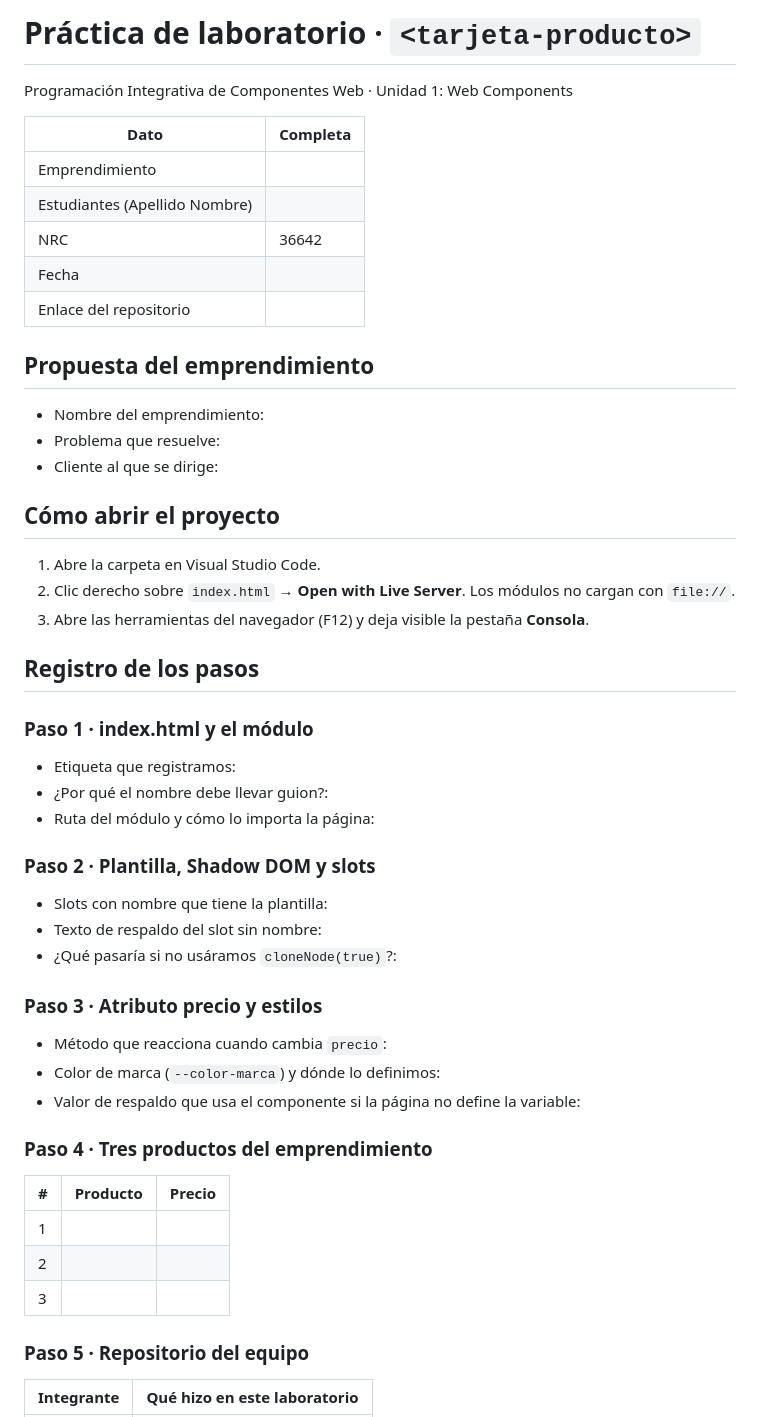
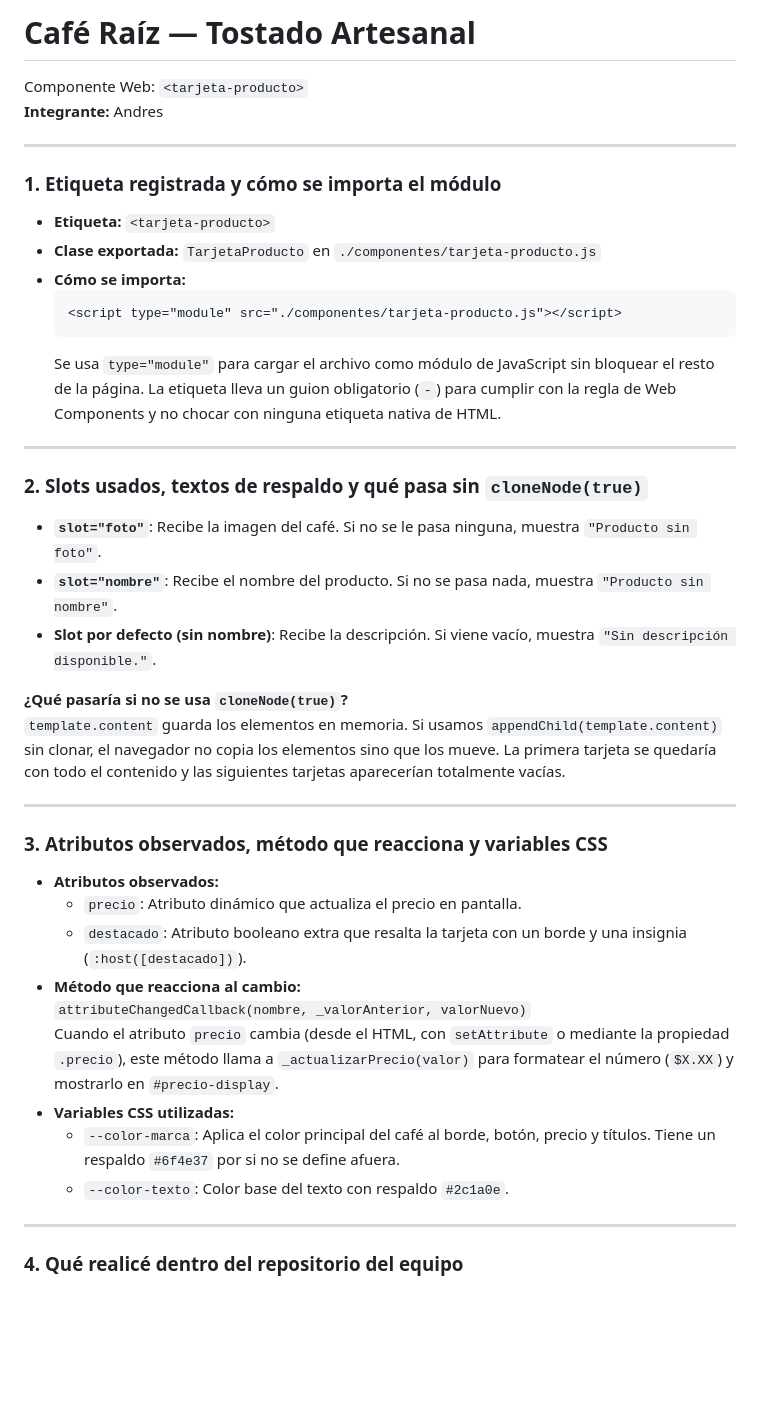
Before and after one commit to Shairr/Componentes-Emprendimiento, a Markdown page: README.md, the part around one of its changes. Rendered like a GitHub page; blank space fills up the shorter version.

Commit message:
feat: implementacion de tarjeta-producto, catalogo y estilos

````diff
--- a/README.md
+++ b/README.md
@@ -1,61 +1,46 @@
-# Práctica de laboratorio · `<tarjeta-producto>`
+# Café Raíz — Tostado Artesanal
 
-Programación Integrativa de Componentes Web · Unidad 1: Web Components
+Componente Web: `<tarjeta-producto>`
+**Integrante:** Andres
 
-| Dato | Completa |
-|---|---|
-| Emprendimiento | |
-| Estudiantes (Apellido Nombre) | |
-| NRC | 36642 |
-| Fecha | |
-| Enlace del repositorio | |
+---
 
-## Propuesta del emprendimiento
+### 1. Etiqueta registrada y cómo se importa el módulo
 
-- Nombre del emprendimiento:
-- Problema que resuelve:
-- Cliente al que se dirige:
+- **Etiqueta:** `<tarjeta-producto>`
+- **Clase exportada:** `TarjetaProducto` en `./componentes/tarjeta-producto.js`
+- **Cómo se importa:**
+  ```html
+  <script type="module" src="./componentes/tarjeta-producto.js"></script>
+  ```
+  Se usa `type="module"` para cargar el archivo como módulo de JavaScript sin bloquear el resto de la página. La etiqueta lleva un guion obligatorio (`-`) para cumplir con la regla de Web Components y no chocar con ninguna etiqueta nativa de HTML.
 
-## Cómo abrir el proyecto
+---
 
-1. Abre la carpeta en Visual Studio Code.
-2. Clic derecho sobre `index.html` → **Open with Live Server**. Los módulos no cargan con `file://`.
-3. Abre las herramientas del navegador (F12) y deja visible la pestaña **Consola**.
+### 2. Slots usados, textos de respaldo y qué pasa sin `cloneNode(true)`
 
-## Registro de los pasos
+- **`slot="foto"`**: Recibe la imagen del café. Si no se le pasa ninguna, muestra `"Producto sin foto"`.
+- **`slot="nombre"`**: Recibe el nombre del producto. Si no se pasa nada, muestra `"Producto sin nombre"`.
+- **Slot por defecto (sin nombre)**: Recibe la descripción. Si viene vacío, muestra `"Sin descripción disponible."`.
 
-### Paso 1 · index.html y el módulo
+**¿Qué pasaría si no se usa `cloneNode(true)`?**
+`template.content` guarda los elementos en memoria. Si usamos `appendChild(template.content)` sin clonar, el navegador no copia los elementos sino que los mueve. La primera tarjeta se quedaría con todo el contenido y las siguientes tarjetas aparecerían totalmente vacías.
 
-- Etiqueta que registramos:
-- ¿Por qué el nombre debe llevar guion?:
-- Ruta del módulo y cómo lo importa la página:
+---
 
-### Paso 2 · Plantilla, Shadow DOM y slots
+### 3. Atributos observados, método que reacciona y variables CSS
 
-- Slots con nombre que tiene la plantilla:
-- Texto de respaldo del slot sin nombre:
-- ¿Qué pasaría si no usáramos `cloneNode(true)`?:
+- **Atributos observados:**
+  - `precio`: Atributo dinámico que actualiza el precio en pantalla.
+  - `destacado`: Atributo booleano extra que resalta la tarjeta con un borde y una insignia (`:host([destacado])`).
+- **Método que reacciona al cambio:**
+  `attributeChangedCallback(nombre, _valorAnterior, valorNuevo)`
+  Cuando el atributo `precio` cambia (desde el HTML, con `setAttribute` o mediante la propiedad `.precio`), este método llama a `_actualizarPrecio(valor)` para formatear el número (`$X.XX`) y mostrarlo en `#precio-display`.
+- **Variables CSS utilizadas:**
+  - `--color-marca`: Aplica el color principal del café al borde, botón, precio y títulos. Tiene un respaldo `#6f4e37` por si no se define afuera.
+  - `--color-texto`: Color base del texto con respaldo `#2c1a0e`.
 
-### Paso 3 · Atributo precio y estilos
+---
 
-- Método que reacciona cuando cambia `precio`:
-- Color de marca (`--color-marca`) y dónde lo definimos:
-- Valor de respaldo que usa el componente si la página no define la variable:
+### 4. Qué realicé dentro del repositorio del equipo
 
-### Paso 4 · Tres productos del emprendimiento
-
-| # | Producto | Precio |
-|---|---|---|
-| 1 | | |
-| 2 | | |
-| 3 | | |
-
-### Paso 5 · Repositorio del equipo
-
-| Integrante | Qué hizo en este laboratorio |
-|---|---|
-| | |
-| | |
-| | |
-| | |
-
````
Also changed, not shown: other parts of README.md (+6 -26 lines), img/cold-brew.jpg (added), img/espresso.jpg (added), img/granos.jpg (added), 4 other files.
